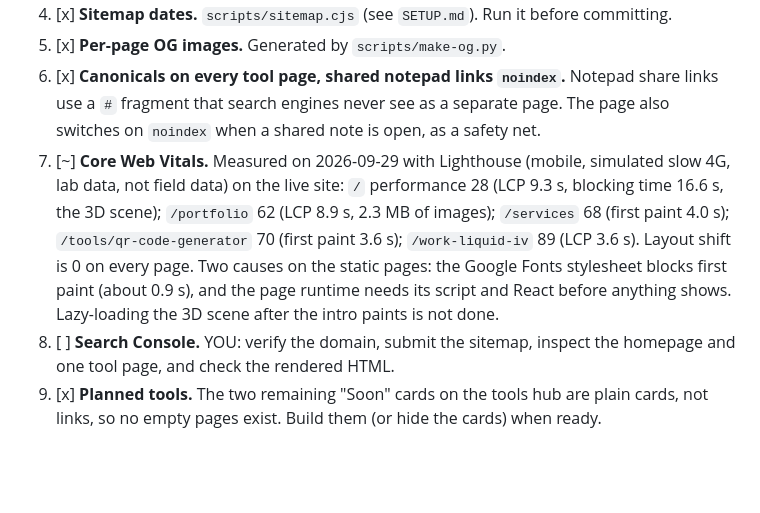
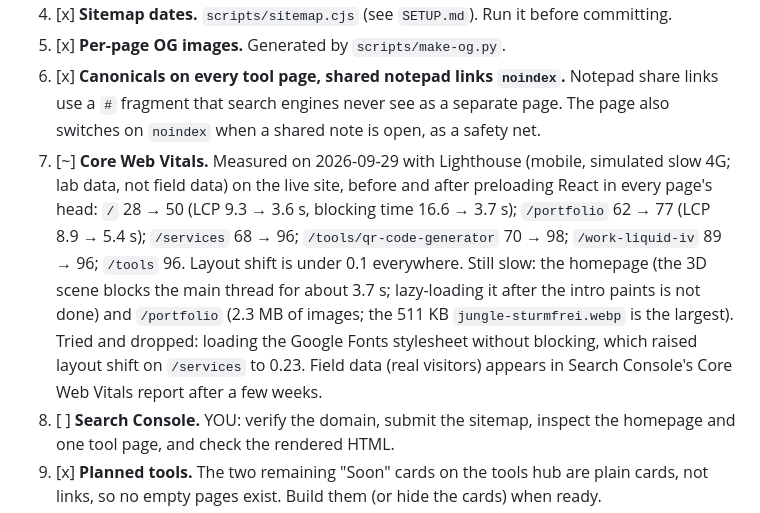
Before and after one commit to aashisharyan2595/aashishpandey-FE, a Markdown page: docs/SEO-CHECKLIST.md, the part around the change. GitHub-like rendering; blank space fills up the shorter version.

Commit message:
Record the Core Web Vitals results after the preload change
Co-Authored-By: Claude Sonnet 5.5 <noreply@anthropic.com>

```diff
--- a/docs/SEO-CHECKLIST.md
+++ b/docs/SEO-CHECKLIST.md
@@ -79,7 +79,7 @@ The plan's titles put the buyer's search phrase first and mine put the role and
 4. [x] **Sitemap dates.** `scripts/sitemap.cjs` (see `SETUP.md`). Run it before committing.
 5. [x] **Per-page OG images.** Generated by `scripts/make-og.py`.
 6. [x] **Canonicals on every tool page, shared notepad links `noindex`.** Notepad share links use a `#` fragment that search engines never see as a separate page. The page also switches on `noindex` when a shared note is open, as a safety net.
-7. [~] **Core Web Vitals.** Measured on 2026-09-29 with Lighthouse (mobile, simulated slow 4G, lab data, not field data) on the live site: `/` performance 28 (LCP 9.3 s, blocking time 16.6 s, the 3D scene); `/portfolio` 62 (LCP 8.9 s, 2.3 MB of images); `/services` 68 (first paint 4.0 s); `/tools/qr-code-generator` 70 (first paint 3.6 s); `/work-liquid-iv` 89 (LCP 3.6 s). Layout shift is 0 on every page. Two causes on the static pages: the Google Fonts stylesheet blocks first paint (about 0.9 s), and the page runtime needs its script and React before anything shows. Lazy-loading the 3D scene after the intro paints is not done.
+7. [~] **Core Web Vitals.** Measured on 2026-09-29 with Lighthouse (mobile, simulated slow 4G; lab data, not field data) on the live site, before and after preloading React in every page's head: `/` 28 → 50 (LCP 9.3 → 3.6 s, blocking time 16.6 → 3.7 s); `/portfolio` 62 → 77 (LCP 8.9 → 5.4 s); `/services` 68 → 96; `/tools/qr-code-generator` 70 → 98; `/work-liquid-iv` 89 → 96; `/tools` 96. Layout shift is under 0.1 everywhere. Still slow: the homepage (the 3D scene blocks the main thread for about 3.7 s; lazy-loading it after the intro paints is not done) and `/portfolio` (2.3 MB of images; the 511 KB `jungle-sturmfrei.webp` is the largest). Tried and dropped: loading the Google Fonts stylesheet without blocking, which raised layout shift on `/services` to 0.23. Field data (real visitors) appears in Search Console's Core Web Vitals report after a few weeks.
 8. [ ] **Search Console.** YOU: verify the domain, submit the sitemap, inspect the homepage and one tool page, and check the rendered HTML.
 9. [x] **Planned tools.** The two remaining "Soon" cards on the tools hub are plain cards, not links, so no empty pages exist. Build them (or hide the cards) when ready.
 
```
